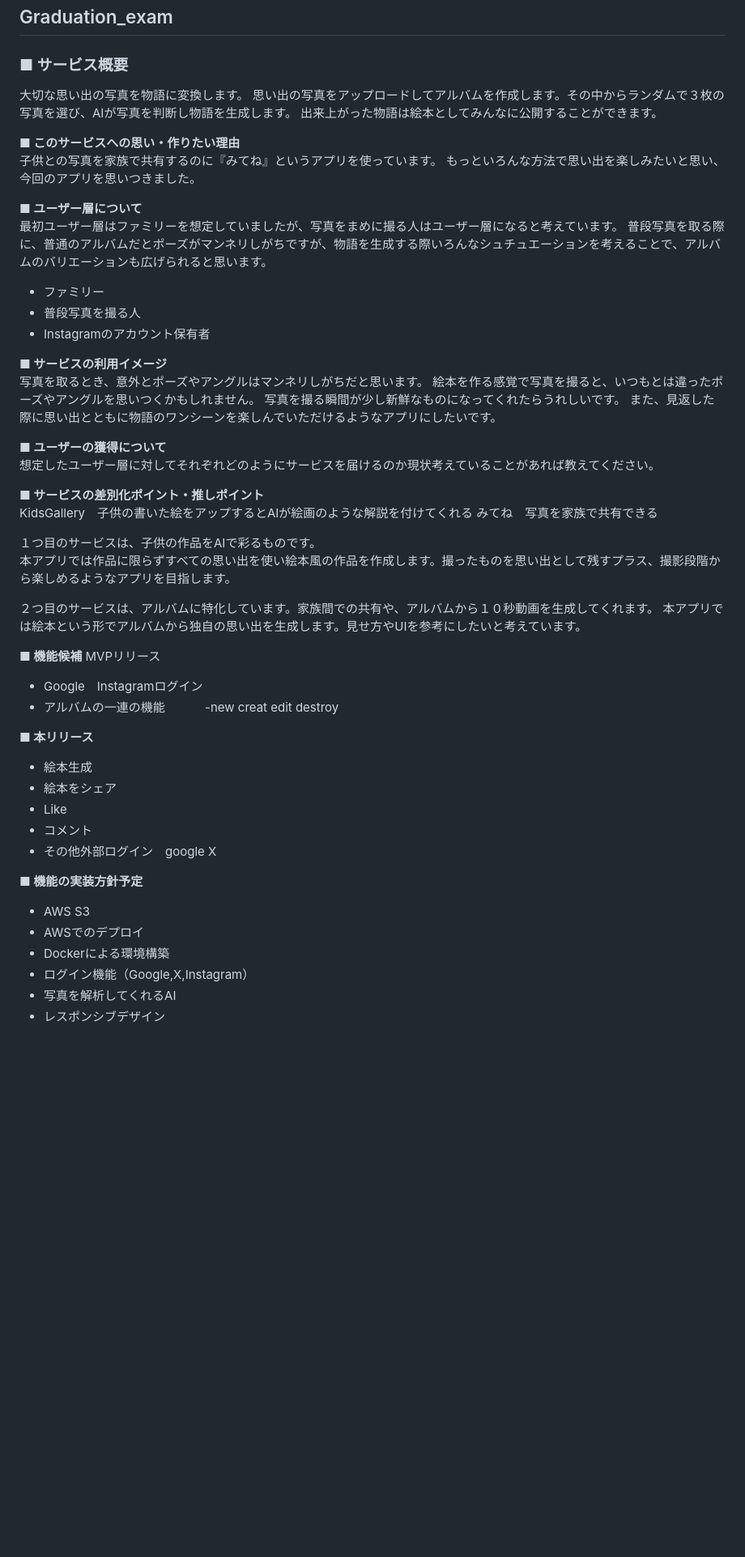
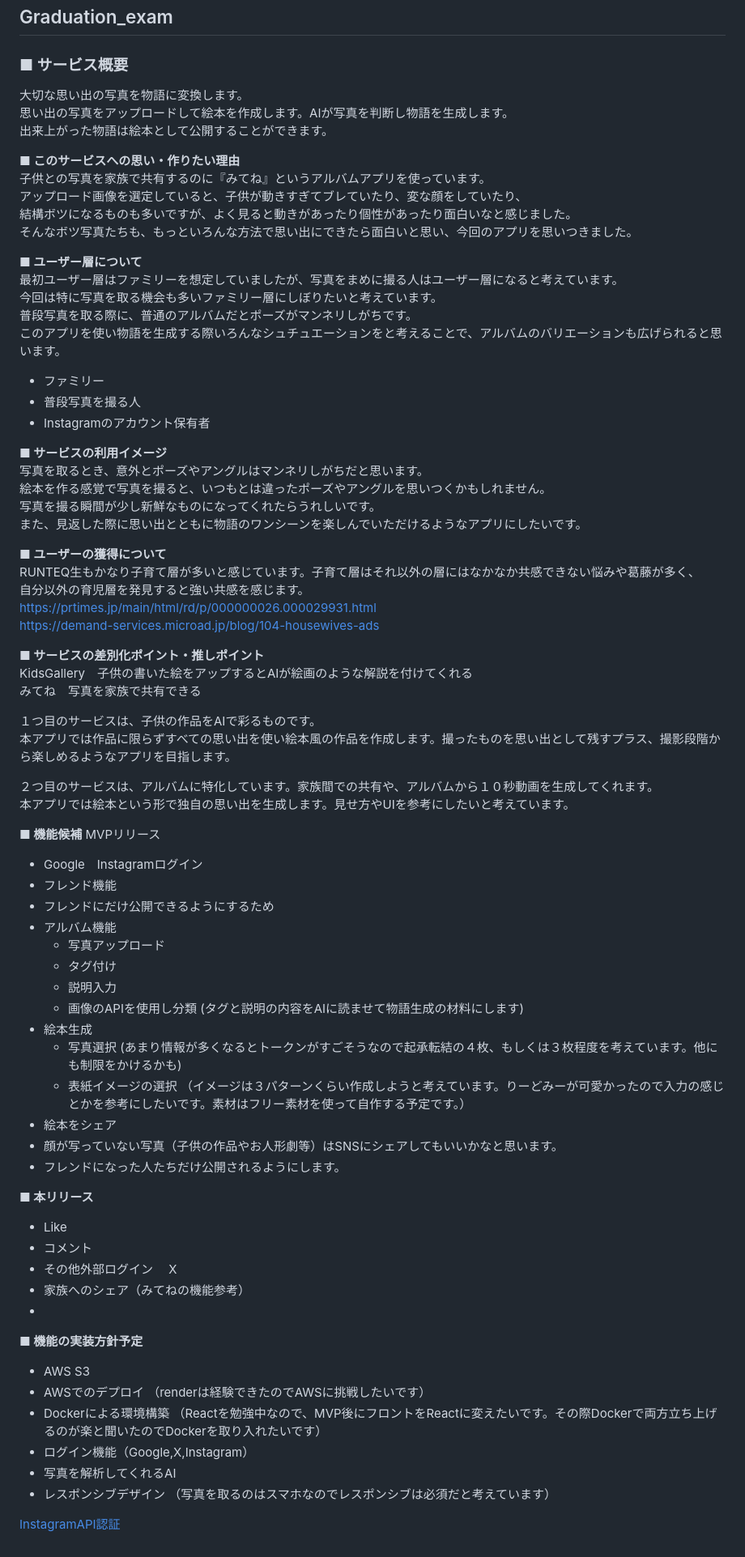
Before and after one commit to kucyaman/Graduation_exam, a Markdown page: README.md, the part around the change. Shown: that part at 81% size. Rendered like a GitHub page; blank space fills up the shorter version.

```diff
--- a/README.md
+++ b/README.md
@@ -2,16 +2,20 @@
 
 ### ■ サービス概要
 大切な思い出の写真を物語に変換します。
-思い出の写真をアップロードしてアルバムを作成します。その中からランダムで３枚の写真を選び、AIが写真を判断し物語を生成します。
-出来上がった物語は絵本としてみんなに公開することができます。
+思い出の写真をアップロードして絵本を作成します。AIが写真を判断し物語を生成します。
+出来上がった物語は絵本として公開することができます。
 
 **■ このサービスへの思い・作りたい理由**
-子供との写真を家族で共有するのに『みてね』というアプリを使っています。
-もっといろんな方法で思い出を楽しみたいと思い、今回のアプリを思いつきました。
+子供との写真を家族で共有するのに『みてね』というアルバムアプリを使っています。
+アップロード画像を選定していると、子供が動きすぎてブレていたり、変な顔をしていたり、
+結構ボツになるものも多いですが、よく見ると動きがあったり個性があったり面白いなと感じました。
+そんなボツ写真たちも、もっといろんな方法で思い出にできたら面白いと思い、今回のアプリを思いつきました。
 
 **■ ユーザー層について**
 最初ユーザー層はファミリーを想定していましたが、写真をまめに撮る人はユーザー層になると考えています。
-普段写真を取る際に、普通のアルバムだとポーズがマンネリしがちですが、物語を生成する際いろんなシュチュエーションを考えることで、アルバムのバリエーションも広げられると思います。
+今回は特に写真を取る機会も多いファミリー層にしぼりたいと考えています。
+普段写真を取る際に、普通のアルバムだとポーズがマンネリしがちです。
+このアプリを使い物語を生成する際いろんなシュチュエーションをと考えることで、アルバムのバリエーションも広げられると思います。
 - ファミリー
 - 普段写真を撮る人
 - Instagramのアカウント保有者
@@ -24,7 +28,11 @@
 
 
 **■ ユーザーの獲得について**
-想定したユーザー層に対してそれぞれどのようにサービスを届けるのか現状考えていることがあれば教えてください。
+RUNTEQ生もかなり子育て層が多いと感じています。子育て層はそれ以外の層にはなかなか共感できない悩みや葛藤が多く、
+自分以外の育児層を発見すると強い共感を感じます。
+https://prtimes.jp/main/html/rd/p/000000026.000029931.html
+https://demand-services.microad.jp/blog/104-housewives-ads
+
 
 **■ サービスの差別化ポイント・推しポイント**
 KidsGallery　子供の書いた絵をアップするとAIが絵画のような解説を付けてくれる
@@ -34,25 +42,44 @@ KidsGallery　子供の書いた絵をアップするとAIが絵画のような
 本アプリでは作品に限らずすべての思い出を使い絵本風の作品を作成します。撮ったものを思い出として残すプラス、撮影段階から楽しめるようなアプリを目指します。
 
 ２つ目のサービスは、アルバムに特化しています。家族間での共有や、アルバムから１０秒動画を生成してくれます。
-本アプリでは絵本という形でアルバムから独自の思い出を生成します。見せ方やUIを参考にしたいと考えています。
+本アプリでは絵本という形で独自の思い出を生成します。見せ方やUIを参考にしたいと考えています。
 
 **■ 機能候補**
 MVPリリース
 - Google　Instagramログイン
-- アルバムの一連の機能
-　　　-new creat edit destroy
+- フレンド機能
+ - フレンドにだけ公開できるようにするため
+- アルバム機能
+  - 写真アップロード
+  - タグ付け
+  - 説明入力
+  - 画像のAPIを使用し分類
+  (タグと説明の内容をAIに読ませて物語生成の材料にします)
+- 絵本生成
+  - 写真選択
+   (あまり情報が多くなるとトークンがすごそうなので起承転結の４枚、もしくは３枚程度を考えています。他にも制限をかけるかも)
+  - 表紙イメージの選択
+   （イメージは３パターンくらい作成しようと考えています。りーどみーが可愛かったので入力の感じとかを参考にしたいです。素材はフリー素材を使って自作する予定です。）
+- 絵本をシェア
+ - 顔が写っていない写真（子供の作品やお人形劇等）はSNSにシェアしてもいいかなと思います。
+ - フレンドになった人たちだけ公開されるようにします。
 
 **■ 本リリース**
-- 絵本生成
-- 絵本をシェア
 - Like
 - コメント
-- その他外部ログイン　google X
+- その他外部ログイン　 X
+- 家族へのシェア（みてねの機能参考）
+-
 
 **■ 機能の実装方針予定**
 - AWS S3
 - AWSでのデプロイ
+  （renderは経験できたのでAWSに挑戦したいです）
 - Dockerによる環境構築
+  （Reactを勉強中なので、MVP後にフロントをReactに変えたいです。その際Dockerで両方立ち上げるのが楽と聞いたのでDockerを取り入れたいです）
 - ログイン機能（Google,X,Instagram）
 - 写真を解析してくれるAI
 - レスポンシブデザイン
+  （写真を取るのはスマホなのでレスポンシブは必須だと考えています）
+
+[InstagramAPI認証](https://www.panarea-is.com/archives/post_3384/)
```
